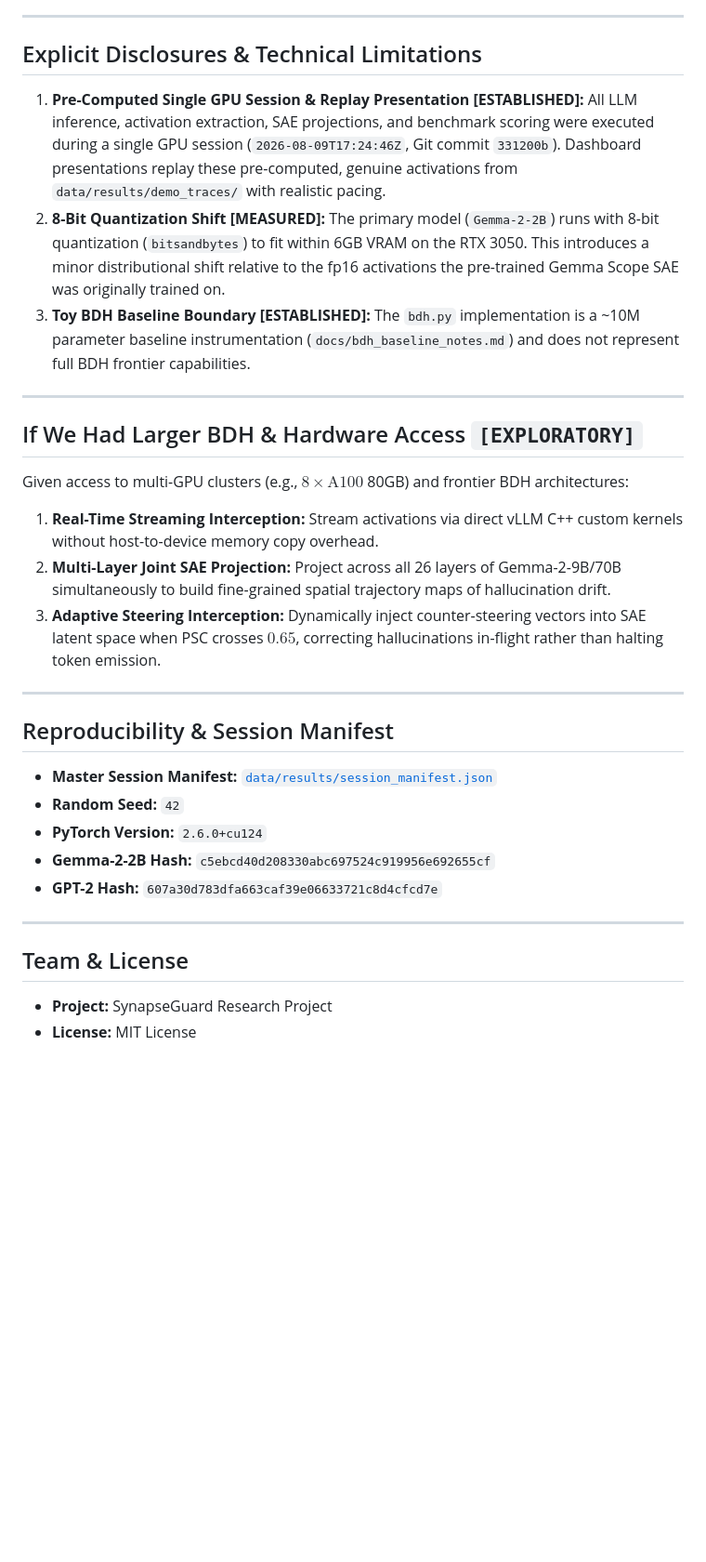
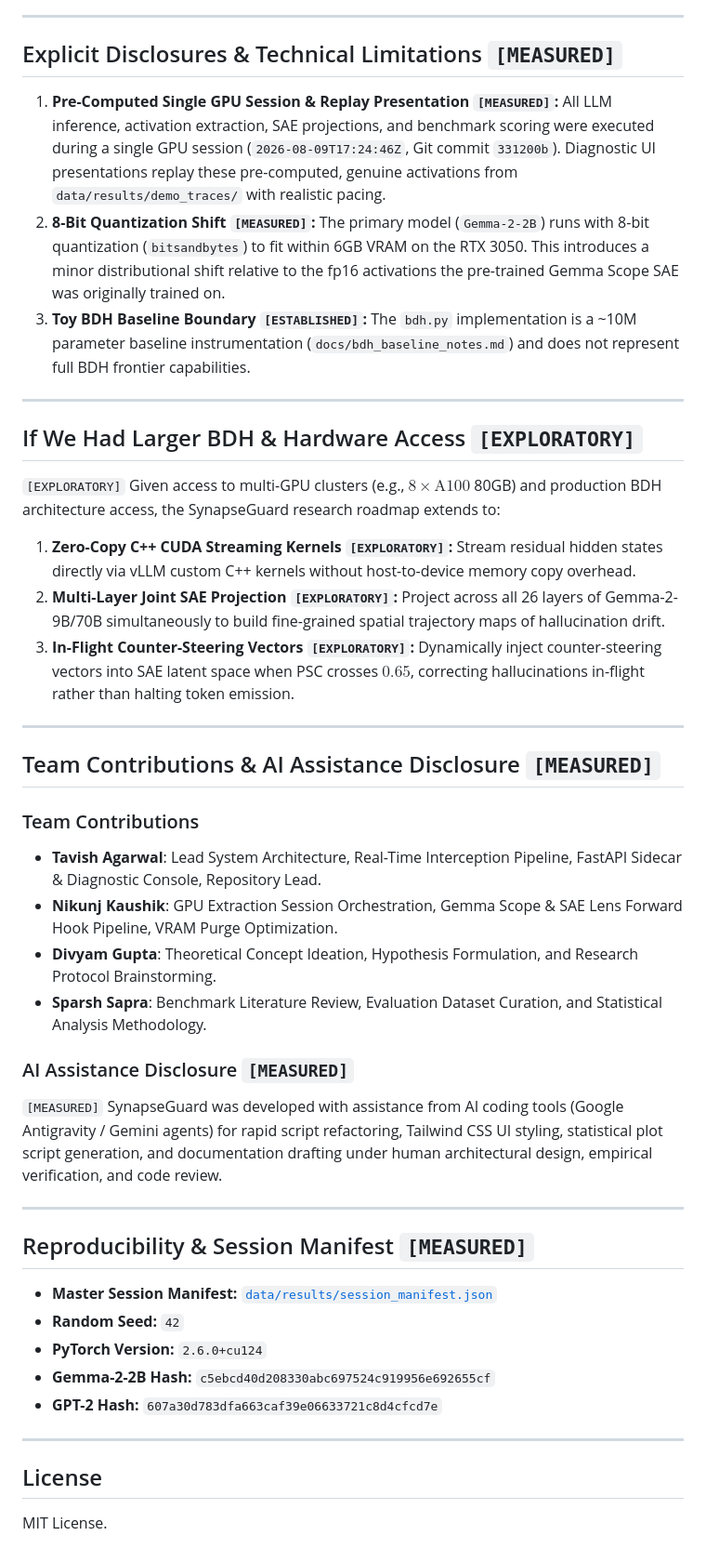
Before and after one commit to TavishAgarwal/SynapseGuard, a Markdown page: README.md, the part around one of its changes. Shown at 93% size. Rendered like a GitHub page; blank space fills up the shorter version.

```diff
--- a/README.md
+++ b/README.md
@@ -140,29 +157,45 @@ python gpu_session/run_full_gpu_session.py
 
 ---
 
-## Explicit Disclosures & Technical Limitations
+## Explicit Disclosures & Technical Limitations `[MEASURED]`
 
-1. **Pre-Computed Single GPU Session & Replay Presentation [ESTABLISHED]:**
-   All LLM inference, activation extraction, SAE projections, and benchmark scoring were executed during a single GPU session (`2026-08-09T17:24:46Z`, Git commit `331200b`). Dashboard presentations replay these pre-computed, genuine activations from `data/results/demo_traces/` with realistic pacing.
-2. **8-Bit Quantization Shift [MEASURED]:**
+1. **Pre-Computed Single GPU Session & Replay Presentation `[MEASURED]`:**
+   All LLM inference, activation extraction, SAE projections, and benchmark scoring were executed during a single GPU session (`2026-08-09T17:24:46Z`, Git commit `331200b`). Diagnostic UI presentations replay these pre-computed, genuine activations from `data/results/demo_traces/` with realistic pacing.
+2. **8-Bit Quantization Shift `[MEASURED]`:**
    The primary model (`Gemma-2-2B`) runs with 8-bit quantization (`bitsandbytes`) to fit within 6GB VRAM on the RTX 3050. This introduces a minor distributional shift relative to the fp16 activations the pre-trained Gemma Scope SAE was originally trained on.
-3. **Toy BDH Baseline Boundary [ESTABLISHED]:**
+3. **Toy BDH Baseline Boundary `[ESTABLISHED]`:**
    The `bdh.py` implementation is a ~10M parameter baseline instrumentation (`docs/bdh_baseline_notes.md`) and does not represent full BDH frontier capabilities.
 
 ---
 
 ## If We Had Larger BDH & Hardware Access `[EXPLORATORY]`
 
-Given access to multi-GPU clusters (e.g., $8 \times \text{A100}$ 80GB) and frontier BDH architectures:
-1. **Real-Time Streaming Interception:** Stream activations via direct vLLM C++ custom kernels without host-to-device memory copy overhead.
-2. **Multi-Layer Joint SAE Projection:** Project across all 26 layers of Gemma-2-9B/70B simultaneously to build fine-grained spatial trajectory maps of hallucination drift.
-3. **Adaptive Steering Interception:** Dynamically inject counter-steering vectors into SAE latent space when PSC crosses $0.65$, correcting hallucinations in-flight rather than halting token emission.
+`[EXPLORATORY]` Given access to multi-GPU clusters (e.g., $8 \times \text{A100}$ 80GB) and production BDH architecture access, the SynapseGuard research roadmap extends to:
+
+1. **Zero-Copy C++ CUDA Streaming Kernels `[EXPLORATORY]`:** Stream residual hidden states directly via vLLM custom C++ kernels without host-to-device memory copy overhead.
+2. **Multi-Layer Joint SAE Projection `[EXPLORATORY]`:** Project across all 26 layers of Gemma-2-9B/70B simultaneously to build fine-grained spatial trajectory maps of hallucination drift.
+3. **In-Flight Counter-Steering Vectors `[EXPLORATORY]`:** Dynamically inject counter-steering vectors into SAE latent space when PSC crosses $0.65$, correcting hallucinations in-flight rather than halting token emission.
 
 ---
 
-## Reproducibility & Session Manifest
+## Team Contributions & AI Assistance Disclosure `[MEASURED]`
 
-- **Master Session Manifest:** [`data/results/session_manifest.json`](file:///Users/tavishagarwal/Desktop/SynapseGuard/data/results/session_manifest.json)
+### Team Contributions
+
+- **Tavish Agarwal**: Lead System Architecture, Real-Time Interception Pipeline, FastAPI Sidecar & Diagnostic Console, Repository Lead.
+- **Nikunj Kaushik**: GPU Extraction Session Orchestration, Gemma Scope & SAE Lens Forward Hook Pipeline, VRAM Purge Optimization.
+- **Divyam Gupta**: Theoretical Concept Ideation, Hypothesis Formulation, and Research Protocol Brainstorming.
+- **Sparsh Sapra**: Benchmark Literature Review, Evaluation Dataset Curation, and Statistical Analysis Methodology.
+
+### AI Assistance Disclosure `[MEASURED]`
+
+`[MEASURED]` SynapseGuard was developed with assistance from AI coding tools (Google Antigravity / Gemini agents) for rapid script refactoring, Tailwind CSS UI styling, statistical plot script generation, and documentation drafting under human architectural design, empirical verification, and code review.
+
+---
+
+## Reproducibility & Session Manifest `[MEASURED]`
+
+- **Master Session Manifest:** [`data/results/session_manifest.json`](data/results/session_manifest.json)
 - **Random Seed:** `42`
 - **PyTorch Version:** `2.6.0+cu124`
 - **Gemma-2-2B Hash:** `c5ebcd40d208330abc697524c919956e692655cf`
@@ -170,7 +203,6 @@ Given access to multi-GPU clusters (e.g., $8 \times \text{A100}$ 80GB) and front
 
 ---
 
-## Team & License
+## License
 
-- **Project:** SynapseGuard Research Project
-- **License:** MIT License
+MIT License.
```
Also changed, not shown: other parts of README.md (+52 -35 lines), analysis/plots/benchmark_auroc.png, demo/showcase_clip.gif (added), 3 other files.
